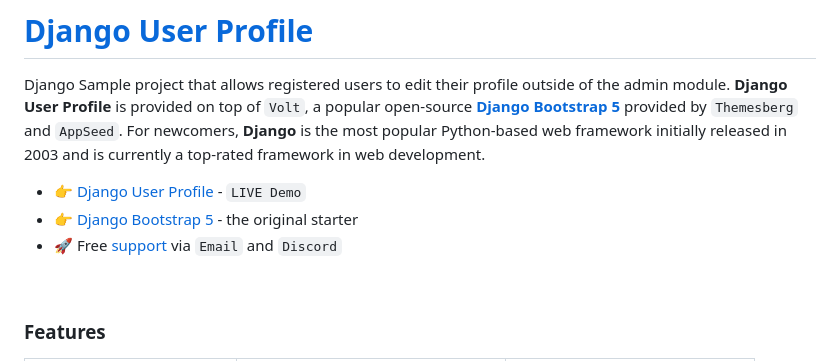
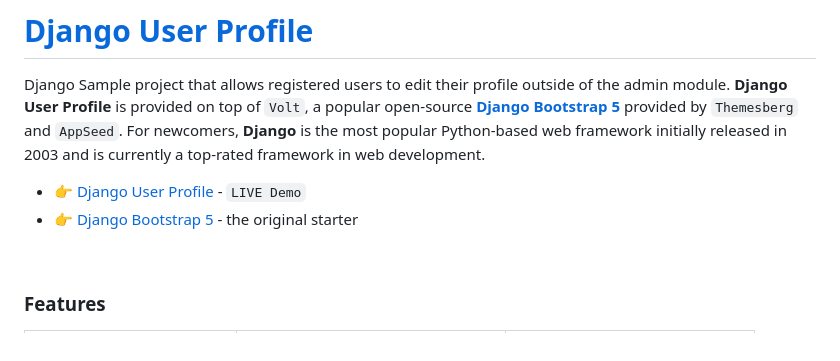
Before and after one commit to app-generator/sample-django-extended-user-profile, a Markdown page: README.md, the part around the change printed below. Rendered like a GitHub page.

```diff
--- a/README.md
+++ b/README.md
@@ -4,7 +4,6 @@ Django Sample project that allows registered users to edit their profile outside
 
 - 👉 [Django User Profile](https://django-user-profile.appseed-srv1.com/) - `LIVE Demo`
 - 👉 [Django Bootstrap 5](https://appseed.us/product/volt-dashboard/django/) - the original starter
-- 🚀 Free [support](https://appseed.us/support/) via `Email` and `Discord`
 
 <br />
 
```
Also changed, not shown: other parts of README.md (+1 -1 lines).
